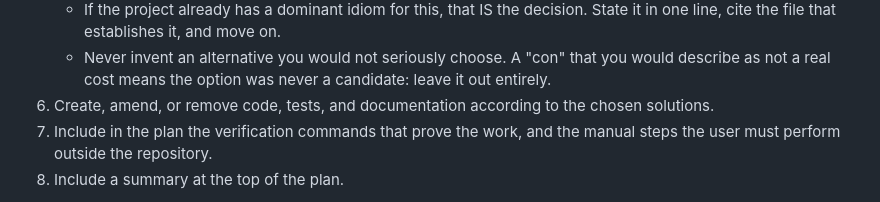
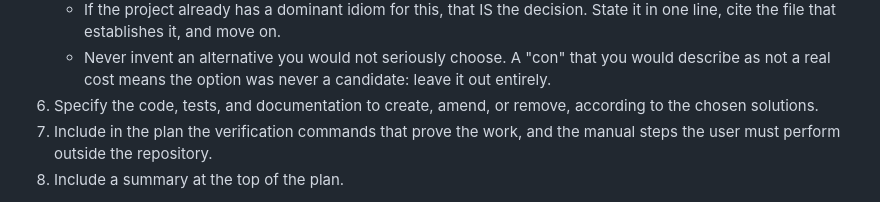
Before and after one commit to koStitch/axisence, a Markdown page: .claude/commands/plan-from-spec.md, the part around the change. Drawn GitHub-style.

Commit message:
Change wording to plan command
It no longer contains a line that reads like an instruction to edit code.

```diff
--- a/.claude/commands/plan-from-spec.md
+++ b/.claude/commands/plan-from-spec.md
@@ -16,7 +16,7 @@ Tasks:
     - Write the full comparison with pros, cons, and rationale ONLY when the decision is architectural, hard to reverse, or you are genuinely uncertain between the candidates. When you do, it goes in the Decision Record document, never in the plan.
     - If the project already has a dominant idiom for this, that IS the decision. State it in one line, cite the file that establishes it, and move on.
     - Never invent an alternative you would not seriously choose. A "con" that you would describe as not a real cost means the option was never a candidate: leave it out entirely.
-6. Create, amend, or remove code, tests, and documentation according to the chosen solutions.
+6. Specify the code, tests, and documentation to create, amend, or remove, according to the chosen solutions.
 7. Include in the plan the verification commands that prove the work, and the manual steps the user must perform outside the repository.
 8. Include a summary at the top of the plan.
 
```
